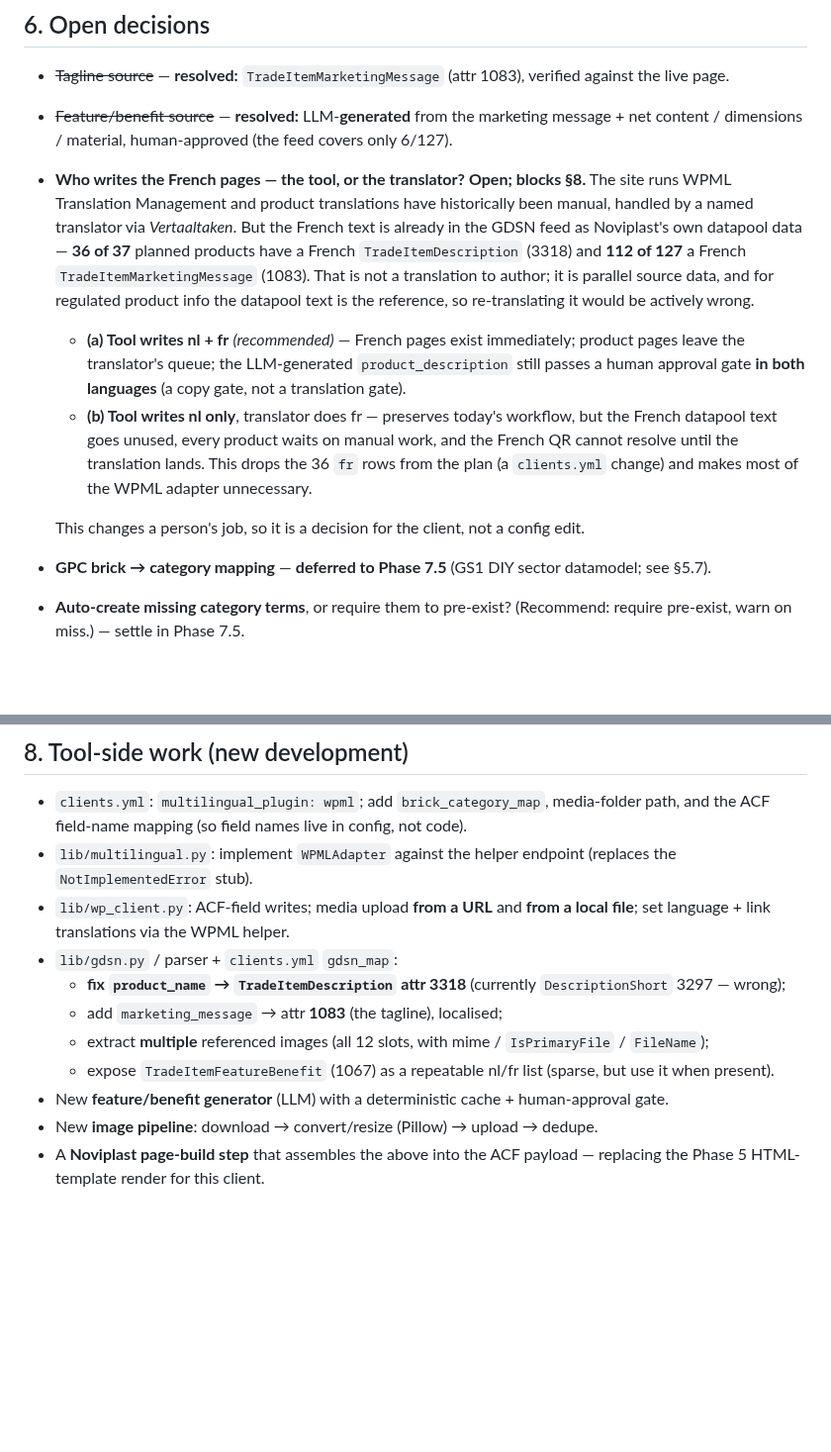
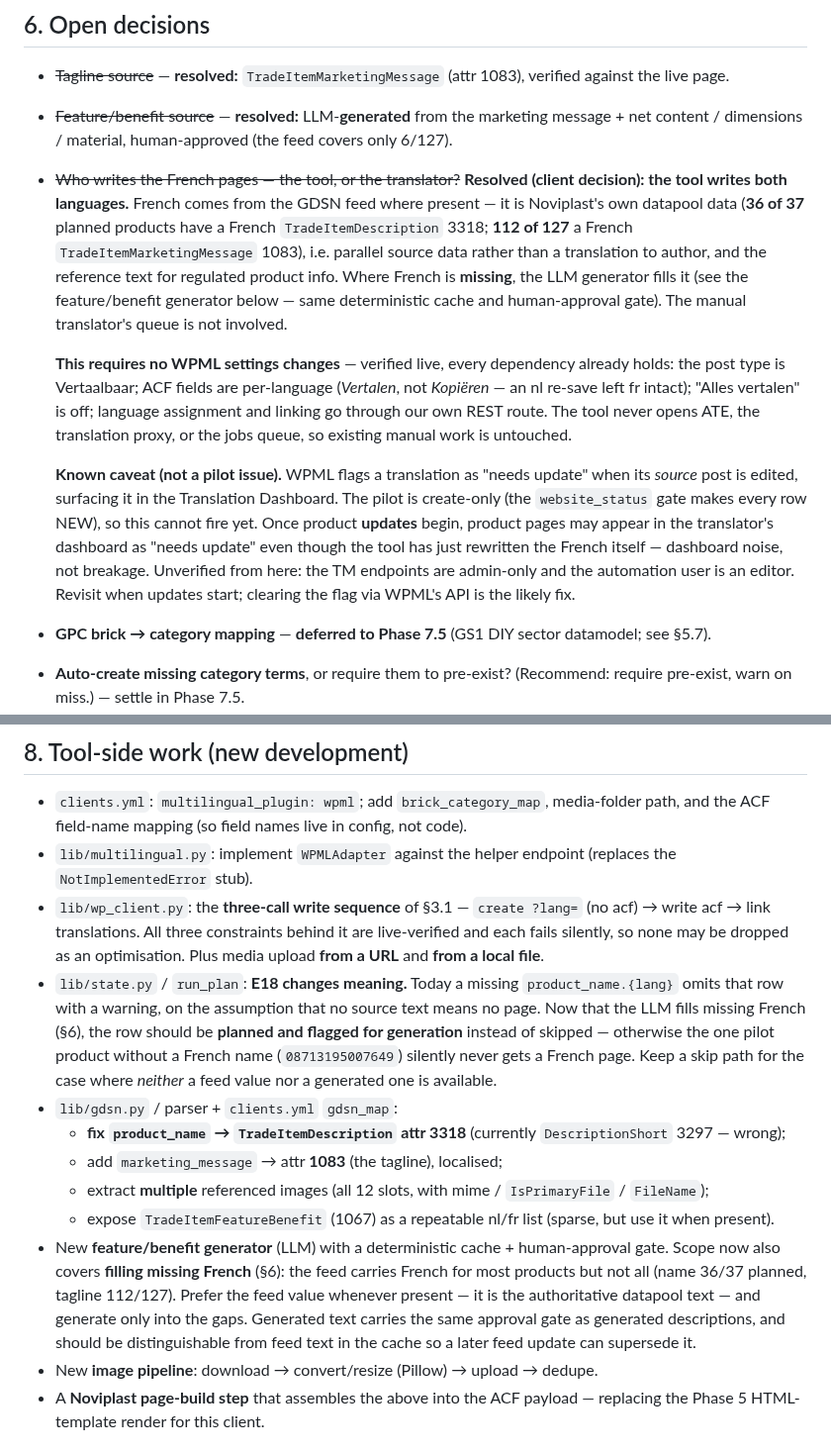
Before and after one commit to NextGenDataLead/gs1-product-link, a Markdown page: docs/clients/noviplast-page-adapter.md, 2 parts joined by grey strips. Shown at 99% size. Drawn GitHub-style; blank space fills up the shorter version.

Commit message:
docs(noviplast): resolve the fr-authoring decision — the tool writes both languages
Client decision: the tool writes nl and fr. French comes from the GDSN feed where
present (name 36/37 planned, tagline 112/127) — Noviplast's own datapool data, i.e.
parallel source data rather than a translation to author, and the reference text for
regulated product info. Where French is missing the LLM generator fills the gap,
under the same cache and human-approval gate as the generated descriptions. The
manual translator's queue is not involved.

No WPML settings change is needed, and each dependency was verified live rather than
assumed: the post type is already Vertaalbaar; ACF fields are per-language (an nl
re-save left the fr value intact); "Alles vertalen" is off (it requires the Advanced
Translation Editor and none is selected); language assignment and linking go through
our own REST route. The tool never opens ATE, the translation proxy, or the jobs
queue, so existing manual work is untouched.

Two consequences recorded against §8:

- E18 changes meaning. Today a missing product_name.{lang} omits the row on the
  assumption that no source text means no page. With the LLM filling missing French,
  the row should be planned and flagged for generation instead — otherwise the one
  pilot product without a French name (08713195007649) silently never gets a French
  page. A skip path is still needed when neither feed nor generated text exists.

- The generator's scope grows to cover missing French, preferring the feed value
  whenever present and generating only into the gaps. Generated text should be
  distinguishable from feed text in the cache so a later feed update supersedes it.

Also recorded as a known non-pilot caveat: WPML flags a translation "needs update"
when its source post is edited. The pilot is create-only so it cannot fire, but once
product updates begin, product pages may surface in the translator's dashboard as
needing update even though the tool just rewrote the French. Dashboard noise, not
breakage; unverified from here as the TM endpoints are admin-only.

```diff
--- a/docs/clients/noviplast-page-adapter.md
+++ b/docs/clients/noviplast-page-adapter.md
@@ -201,22 +201,27 @@ POST /noviplast/v1/translations         {"translations": {...}, "source_language
 - ~~Tagline source~~ — **resolved:** `TradeItemMarketingMessage` (attr 1083), verified against the live page.
 - ~~Feature/benefit source~~ — **resolved:** LLM-**generated** from the marketing message + net content /
   dimensions / material, human-approved (the feed covers only 6/127).
-- **Who writes the French pages — the tool, or the translator?** **Open; blocks §8.** The site runs
-  WPML Translation Management and product translations have historically been manual, handled by a
-  named translator via *Vertaaltaken*. But the French text is already in the GDSN feed as
-  Noviplast's own datapool data — **36 of 37** planned products have a French `TradeItemDescription`
-  (3318) and **112 of 127** a French `TradeItemMarketingMessage` (1083). That is not a translation
-  to author; it is parallel source data, and for regulated product info the datapool text is the
-  reference, so re-translating it would be actively wrong.
-  - **(a) Tool writes nl + fr** *(recommended)* — French pages exist immediately; product pages
-    leave the translator's queue; the LLM-generated `product_description` still passes a human
-    approval gate **in both languages** (a copy gate, not a translation gate).
-  - **(b) Tool writes nl only**, translator does fr — preserves today's workflow, but the French
-    datapool text goes unused, every product waits on manual work, and the French QR cannot resolve
-    until the translation lands. This drops the 36 `fr` rows from the plan (a `clients.yml` change)
-    and makes most of the WPML adapter unnecessary.
+- ~~Who writes the French pages — the tool, or the translator?~~ **Resolved (client decision):
+  the tool writes both languages.** French comes from the GDSN feed where present — it is
+  Noviplast's own datapool data (**36 of 37** planned products have a French `TradeItemDescription`
+  3318; **112 of 127** a French `TradeItemMarketingMessage` 1083), i.e. parallel source data rather
+  than a translation to author, and the reference text for regulated product info. Where French is
+  **missing**, the LLM generator fills it (see the feature/benefit generator below — same
+  deterministic cache and human-approval gate). The manual translator's queue is not involved.
 
-  This changes a person's job, so it is a decision for the client, not a config edit.
+  **This requires no WPML settings changes** — verified live, every dependency already holds:
+  the post type is Vertaalbaar; ACF fields are per-language (*Vertalen*, not *Kopiëren* — an nl
+  re-save left fr intact); "Alles vertalen" is off; language assignment and linking go through our
+  own REST route. The tool never opens ATE, the translation proxy, or the jobs queue, so existing
+  manual work is untouched.
+
+  **Known caveat (not a pilot issue).** WPML flags a translation as "needs update" when its
+  *source* post is edited, surfacing it in the Translation Dashboard. The pilot is create-only (the
+  `website_status` gate makes every row NEW), so this cannot fire yet. Once product **updates**
+  begin, product pages may appear in the translator's dashboard as "needs update" even though the
+  tool has just rewritten the French itself — dashboard noise, not breakage. Unverified from here:
+  the TM endpoints are admin-only and the automation user is an editor. Revisit when updates start;
+  clearing the flag via WPML's API is the likely fix.
 - **GPC brick → category mapping** — **deferred to Phase 7.5** (GS1 DIY sector datamodel; see §5.7).
 - **Auto-create missing category terms**, or require them to pre-exist? (Recommend: require pre-exist,
   warn on miss.) — settle in Phase 7.5.
@@ -293,14 +298,27 @@ source — the filters survive updates to whatever registers them.
   ACF field-name mapping (so field names live in config, not code).
 - `lib/multilingual.py`: implement `WPMLAdapter` against the helper endpoint (replaces the
   `NotImplementedError` stub).
-- `lib/wp_client.py`: ACF-field writes; media upload **from a URL** and **from a local file**; set
-  language + link translations via the WPML helper.
+- `lib/wp_client.py`: the **three-call write sequence** of §3.1 — `create ?lang=` (no acf) → write
+  acf → link translations. All three constraints behind it are live-verified and each fails
+  silently, so none may be dropped as an optimisation. Plus media upload **from a URL** and **from
+  a local file**.
+- `lib/state.py` / `run_plan`: **E18 changes meaning.** Today a missing `product_name.{lang}` omits
+  that row with a warning, on the assumption that no source text means no page. Now that the LLM
+  fills missing French (§6), the row should be **planned and flagged for generation** instead of
+  skipped — otherwise the one pilot product without a French name (`08713195007649`) silently never
+  gets a French page. Keep a skip path for the case where *neither* a feed value nor a generated one
+  is available.
 - `lib/gdsn.py` / parser + `clients.yml` `gdsn_map`:
   - **fix `product_name` → `TradeItemDescription` attr 3318** (currently `DescriptionShort` 3297 — wrong);
   - add `marketing_message` → attr **1083** (the tagline), localised;
   - extract **multiple** referenced images (all 12 slots, with mime / `IsPrimaryFile` / `FileName`);
   - expose `TradeItemFeatureBenefit` (1067) as a repeatable nl/fr list (sparse, but use it when present).
-- New **feature/benefit generator** (LLM) with a deterministic cache + human-approval gate.
+- New **feature/benefit generator** (LLM) with a deterministic cache + human-approval gate. Scope now
+  also covers **filling missing French** (§6): the feed carries French for most products but not all
+  (name 36/37 planned, tagline 112/127). Prefer the feed value whenever present — it is the
+  authoritative datapool text — and generate only into the gaps. Generated text carries the same
+  approval gate as generated descriptions, and should be distinguishable from feed text in the cache
+  so a later feed update can supersede it.
 - New **image pipeline**: download → convert/resize (Pillow) → upload → dedupe.
 - A **Noviplast page-build step** that assembles the above into the ACF payload — replacing the
   Phase 5 HTML-template render for this client.
```
